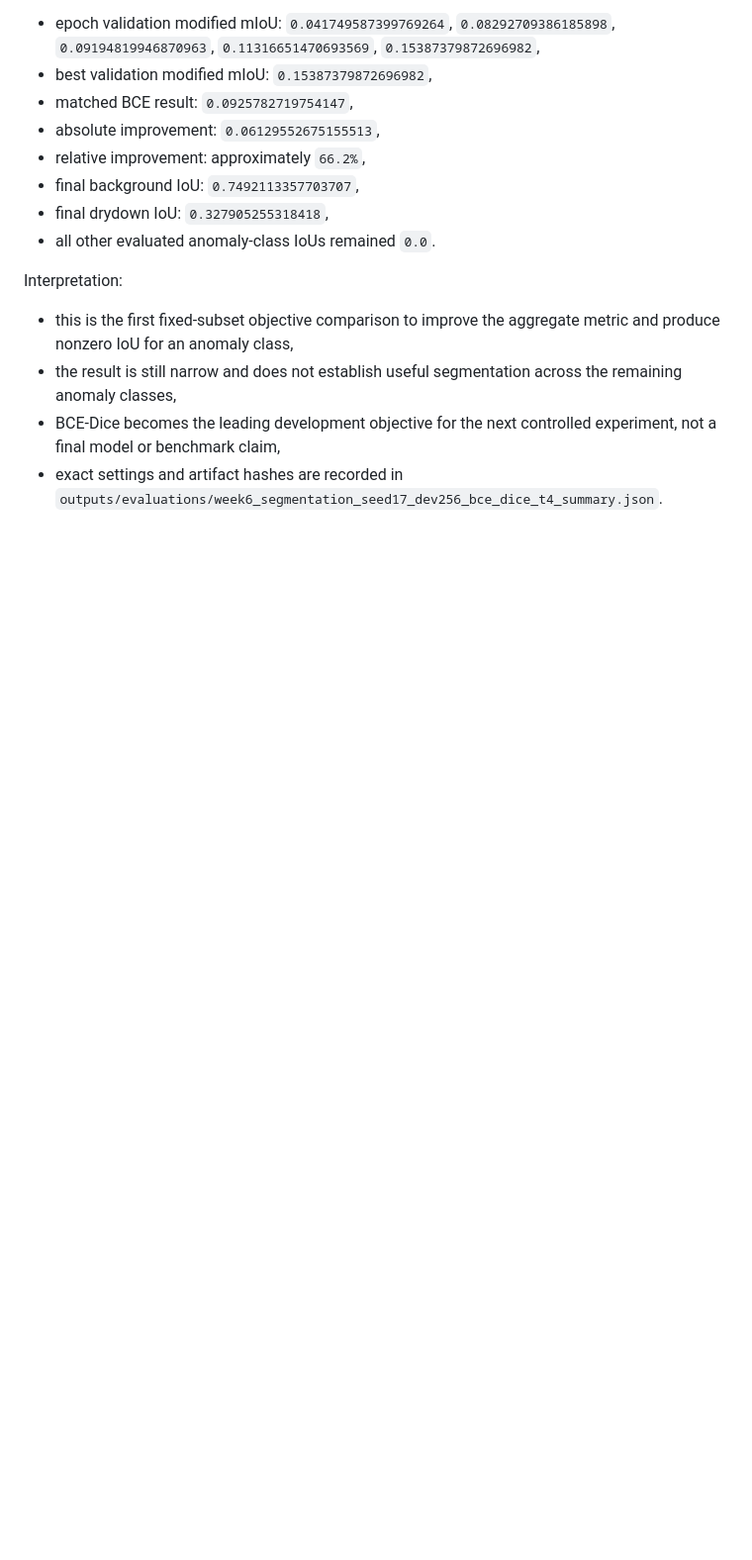
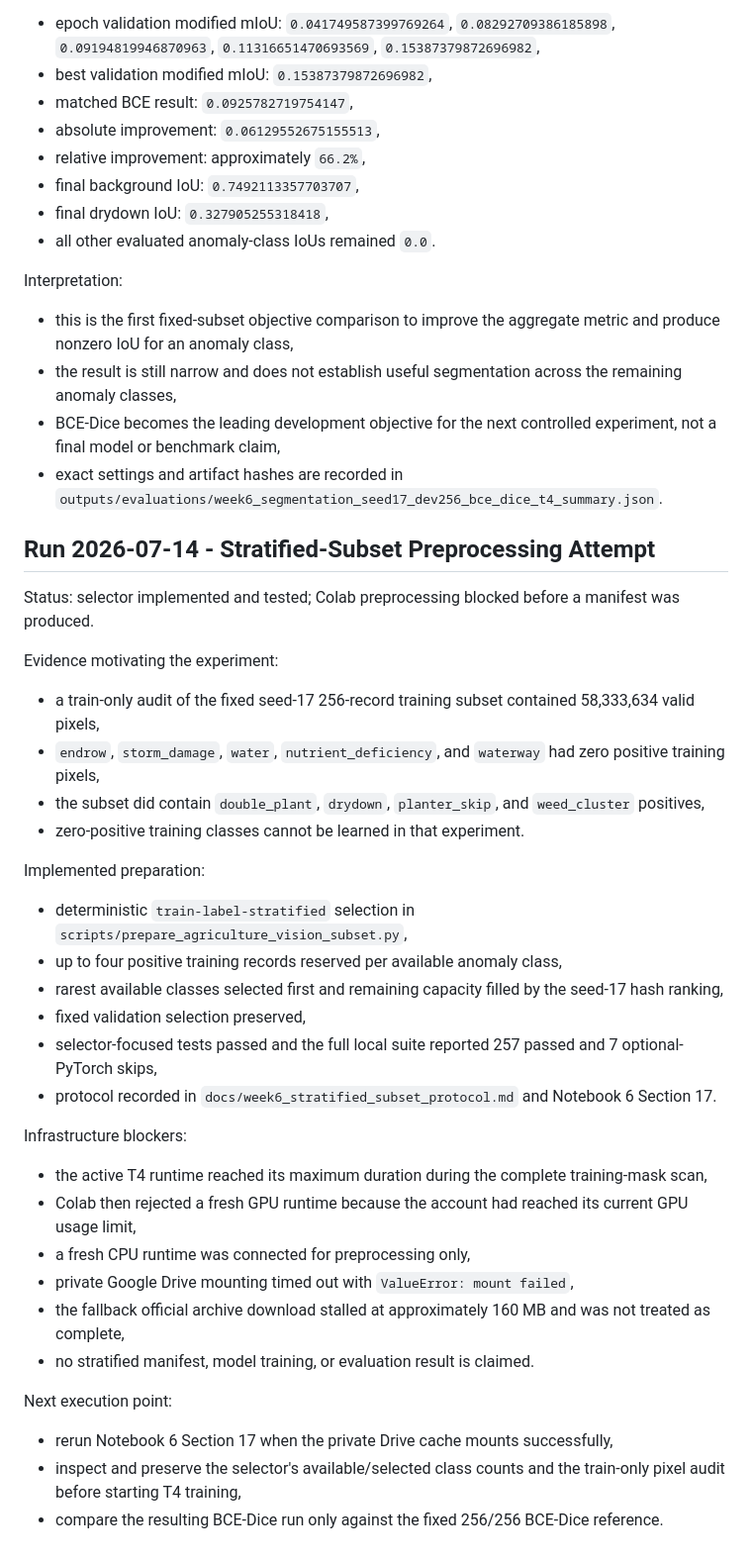
Before and after one commit to cyberuniversal/shepherd-ai, a Markdown page: docs/week6_colab_run_log.md, the part around the change. Shown at 99% size. Drawn GitHub-style; blank space fills up the shorter version.

Commit message:
Record stratified preprocessing blocker

```diff
--- a/docs/week6_colab_run_log.md
+++ b/docs/week6_colab_run_log.md
@@ -521,3 +521,51 @@ Interpretation:
   experiment, not a final model or benchmark claim,
 - exact settings and artifact hashes are recorded in
   `outputs/evaluations/week6_segmentation_seed17_dev256_bce_dice_t4_summary.json`.
+
+## Run 2026-07-14 - Stratified-Subset Preprocessing Attempt
+
+Status: selector implemented and tested; Colab preprocessing blocked before a
+manifest was produced.
+
+Evidence motivating the experiment:
+
+- a train-only audit of the fixed seed-17 256-record training subset contained
+  58,333,634 valid pixels,
+- `endrow`, `storm_damage`, `water`, `nutrient_deficiency`, and `waterway` had
+  zero positive training pixels,
+- the subset did contain `double_plant`, `drydown`, `planter_skip`, and
+  `weed_cluster` positives,
+- zero-positive training classes cannot be learned in that experiment.
+
+Implemented preparation:
+
+- deterministic `train-label-stratified` selection in
+  `scripts/prepare_agriculture_vision_subset.py`,
+- up to four positive training records reserved per available anomaly class,
+- rarest available classes selected first and remaining capacity filled by the
+  seed-17 hash ranking,
+- fixed validation selection preserved,
+- selector-focused tests passed and the full local suite reported 257 passed
+  and 7 optional-PyTorch skips,
+- protocol recorded in `docs/week6_stratified_subset_protocol.md` and Notebook
+  6 Section 17.
+
+Infrastructure blockers:
+
+- the active T4 runtime reached its maximum duration during the complete
+  training-mask scan,
+- Colab then rejected a fresh GPU runtime because the account had reached its
+  current GPU usage limit,
+- a fresh CPU runtime was connected for preprocessing only,
+- private Google Drive mounting timed out with `ValueError: mount failed`,
+- the fallback official archive download stalled at approximately 160 MB and
+  was not treated as complete,
+- no stratified manifest, model training, or evaluation result is claimed.
+
+Next execution point:
+
+- rerun Notebook 6 Section 17 when the private Drive cache mounts successfully,
+- inspect and preserve the selector's available/selected class counts and the
+  train-only pixel audit before starting T4 training,
+- compare the resulting BCE-Dice run only against the fixed 256/256 BCE-Dice
+  reference.
```
